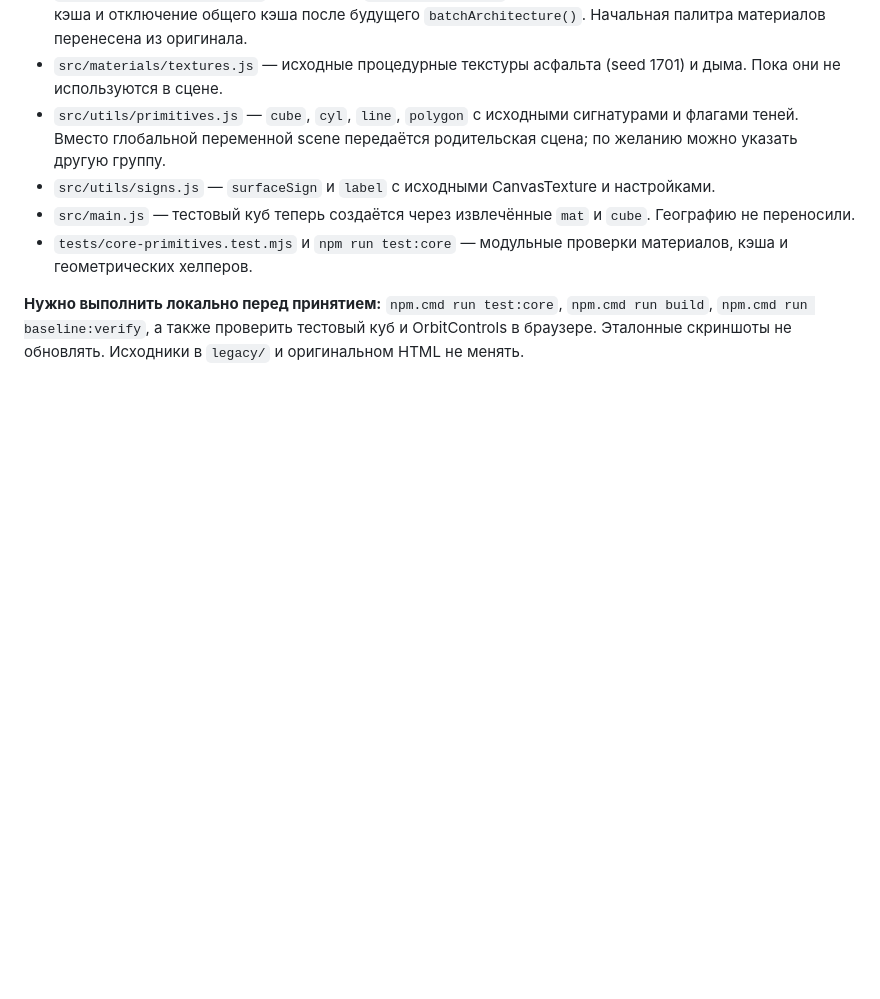
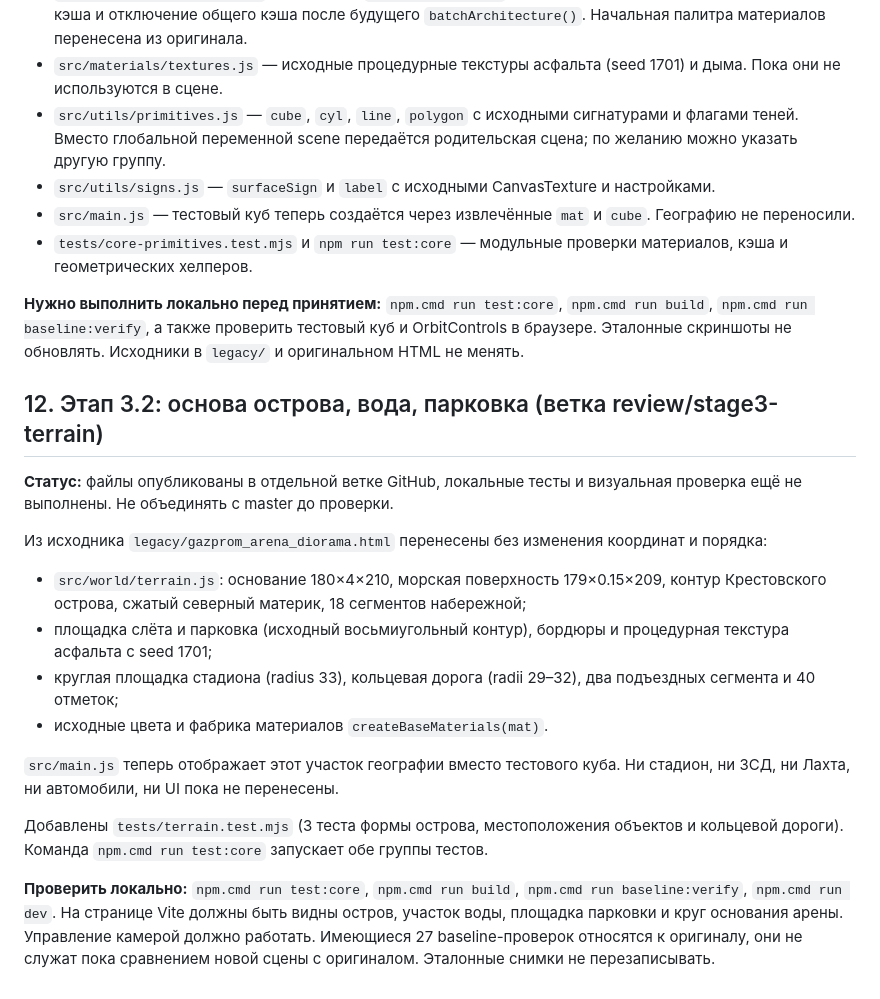
Before and after one commit to Lev1313/GazpromArenaDiorama, a Markdown page: PROGRESS.md, the part around the change. Rendered like a GitHub page; blank space fills up the shorter version.

Commit message:
Stage 3.2: document terrain migration and verification checklist

```diff
--- a/PROGRESS.md
+++ b/PROGRESS.md
@@ -291,3 +291,20 @@ dist/assets/index-2MTkIwOA.js  464.08 kB │ gzip: 115.74 kB
 - `tests/core-primitives.test.mjs` и `npm run test:core` — модульные проверки материалов, кэша и геометрических хелперов.
 
 **Нужно выполнить локально перед принятием:** `npm.cmd run test:core`, `npm.cmd run build`, `npm.cmd run baseline:verify`, а также проверить тестовый куб и OrbitControls в браузере. Эталонные скриншоты не обновлять. Исходники в `legacy/` и оригинальном HTML не менять.
+
+
+## 12. Этап 3.2: основа острова, вода, парковка (ветка review/stage3-terrain)
+
+**Статус:** файлы опубликованы в отдельной ветке GitHub, локальные тесты и визуальная проверка ещё не выполнены. Не объединять с master до проверки.
+
+Из исходника `legacy/gazprom_arena_diorama.html` перенесены без изменения координат и порядка:
+- `src/world/terrain.js`: основание 180×4×210, морская поверхность 179×0.15×209, контур Крестовского острова, сжатый северный материк, 18 сегментов набережной;
+- площадка слёта и парковка (исходный восьмиугольный контур), бордюры и процедурная текстура асфальта с seed 1701;
+- круглая площадка стадиона (radius 33), кольцевая дорога (radii 29–32), два подъездных сегмента и 40 отметок;
+- исходные цвета и фабрика материалов `createBaseMaterials(mat)`.
+
+`src/main.js` теперь отображает этот участок географии вместо тестового куба. Ни стадион, ни ЗСД, ни Лахта, ни автомобили, ни UI пока не перенесены.
+
+Добавлены `tests/terrain.test.mjs` (3 теста формы острова, местоположения объектов и кольцевой дороги). Команда `npm.cmd run test:core` запускает обе группы тестов.
+
+**Проверить локально:** `npm.cmd run test:core`, `npm.cmd run build`, `npm.cmd run baseline:verify`, `npm.cmd run dev`. На странице Vite должны быть видны остров, участок воды, площадка парковки и круг основания арены. Управление камерой должно работать. Имеющиеся 27 baseline-проверок относятся к оригиналу, они не служат пока сравнением новой сцены с оригиналом. Эталонные снимки не перезаписывать.
```
